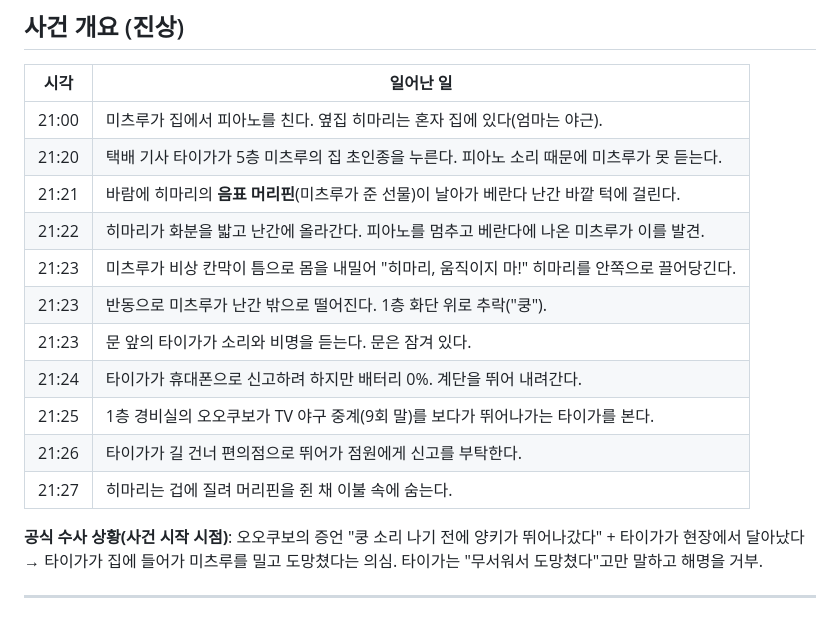
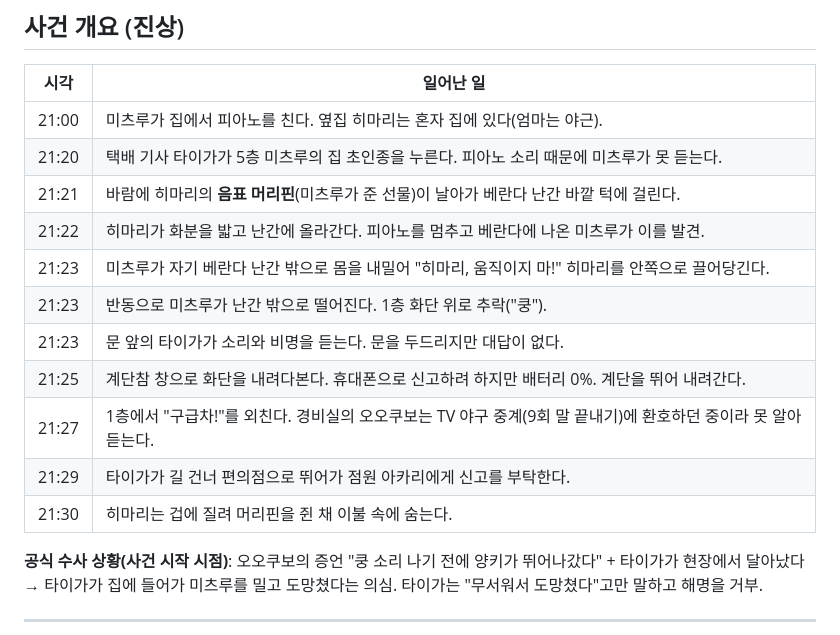
Before and after one commit to juwon3733/game2, a Markdown page: docs/06_chapter1.md, the part around the change. Drawn GitHub-style.

Commit message:
docs: chapter 1 timeline matches the game (21:23 fall, 21:29 call)
Co-Authored-By: Claude Opus 5.5 <noreply@anthropic.com>
Claude-Session: https://claude.ai/code/session_01Eau5AueyeKfEKTxNRbKjxr

```diff
--- a/docs/06_chapter1.md
+++ b/docs/06_chapter1.md
@@ -11,13 +11,13 @@
 | 21:20 | 택배 기사 타이가가 5층 미츠루의 집 초인종을 누른다. 피아노 소리 때문에 미츠루가 못 듣는다. |
 | 21:21 | 바람에 히마리의 **음표 머리핀**(미츠루가 준 선물)이 날아가 베란다 난간 바깥 턱에 걸린다. |
 | 21:22 | 히마리가 화분을 밟고 난간에 올라간다. 피아노를 멈추고 베란다에 나온 미츠루가 이를 발견. |
-| 21:23 | 미츠루가 비상 칸막이 틈으로 몸을 내밀어 "히마리, 움직이지 마!" 히마리를 안쪽으로 끌어당긴다. |
+| 21:23 | 미츠루가 자기 베란다 난간 밖으로 몸을 내밀어 "히마리, 움직이지 마!" 히마리를 안쪽으로 끌어당긴다. |
 | 21:23 | 반동으로 미츠루가 난간 밖으로 떨어진다. 1층 화단 위로 추락("쿵"). |
-| 21:23 | 문 앞의 타이가가 소리와 비명을 듣는다. 문은 잠겨 있다. |
-| 21:24 | 타이가가 휴대폰으로 신고하려 하지만 배터리 0%. 계단을 뛰어 내려간다. |
-| 21:25 | 1층 경비실의 오오쿠보가 TV 야구 중계(9회 말)를 보다가 뛰어나가는 타이가를 본다. |
-| 21:26 | 타이가가 길 건너 편의점으로 뛰어가 점원에게 신고를 부탁한다. |
-| 21:27 | 히마리는 겁에 질려 머리핀을 쥔 채 이불 속에 숨는다. |
+| 21:23 | 문 앞의 타이가가 소리와 비명을 듣는다. 문을 두드리지만 대답이 없다. |
+| 21:25 | 계단참 창으로 화단을 내려다본다. 휴대폰으로 신고하려 하지만 배터리 0%. 계단을 뛰어 내려간다. |
+| 21:27 | 1층에서 "구급차!"를 외친다. 경비실의 오오쿠보는 TV 야구 중계(9회 말 끝내기)에 환호하던 중이라 못 알아듣는다. |
+| 21:29 | 타이가가 길 건너 편의점으로 뛰어가 점원 아카리에게 신고를 부탁한다. |
+| 21:30 | 히마리는 겁에 질려 머리핀을 쥔 채 이불 속에 숨는다. |
 
 **공식 수사 상황(사건 시작 시점)**: 오오쿠보의 증언 "쿵 소리 나기 전에 양키가 뛰어나갔다" + 타이가가 현장에서 달아났다 → 타이가가 집에 들어가 미츠루를 밀고 도망쳤다는 의심. 타이가는 "무서워서 도망쳤다"고만 말하고 해명을 거부.
 
```
